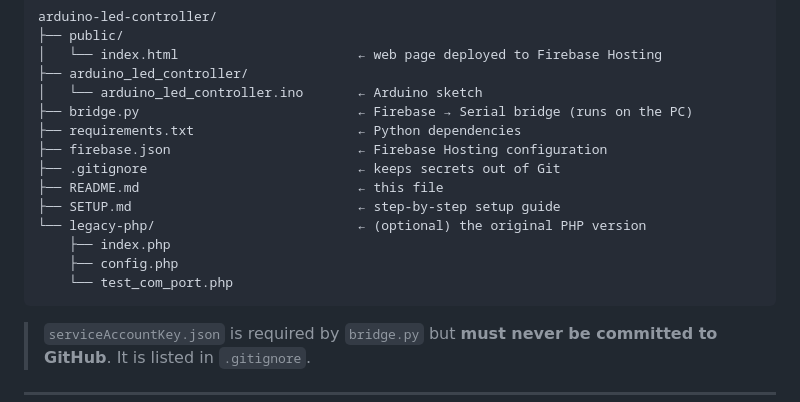
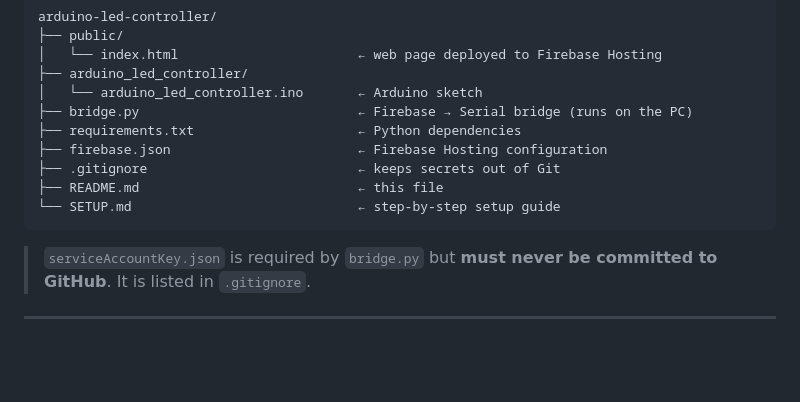
Before and after one commit to CharmanderTheGreat/Arduino-LED-Controller, a Markdown page: README.md, the part around the change. GitHub-like rendering; blank space fills up the shorter version.

Commit message:
Firebase edition of the LED controller

````diff
--- a/README.md
+++ b/README.md
@@ -110,11 +110,7 @@ arduino-led-controller/
 ├── firebase.json                        ← Firebase Hosting configuration
 ├── .gitignore                           ← keeps secrets out of Git
 ├── README.md                            ← this file
-├── SETUP.md                             ← step-by-step setup guide
-└── legacy-php/                          ← (optional) the original PHP version
-    ├── index.php
-    ├── config.php
-    └── test_com_port.php
+└── SETUP.md                             ← step-by-step setup guide
 ```
 
 > `serviceAccountKey.json` is required by `bridge.py` but **must never be committed to GitHub**. It is listed in `.gitignore`.
````
